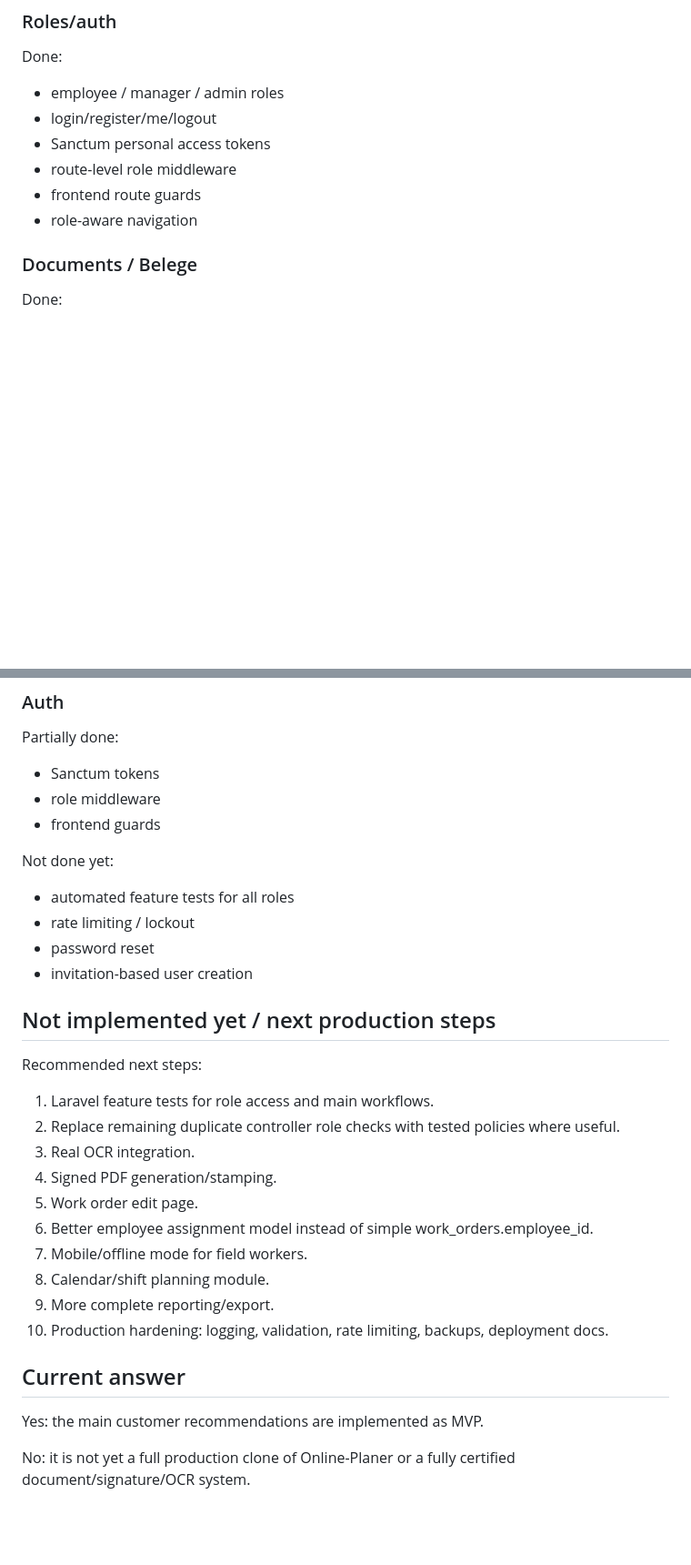
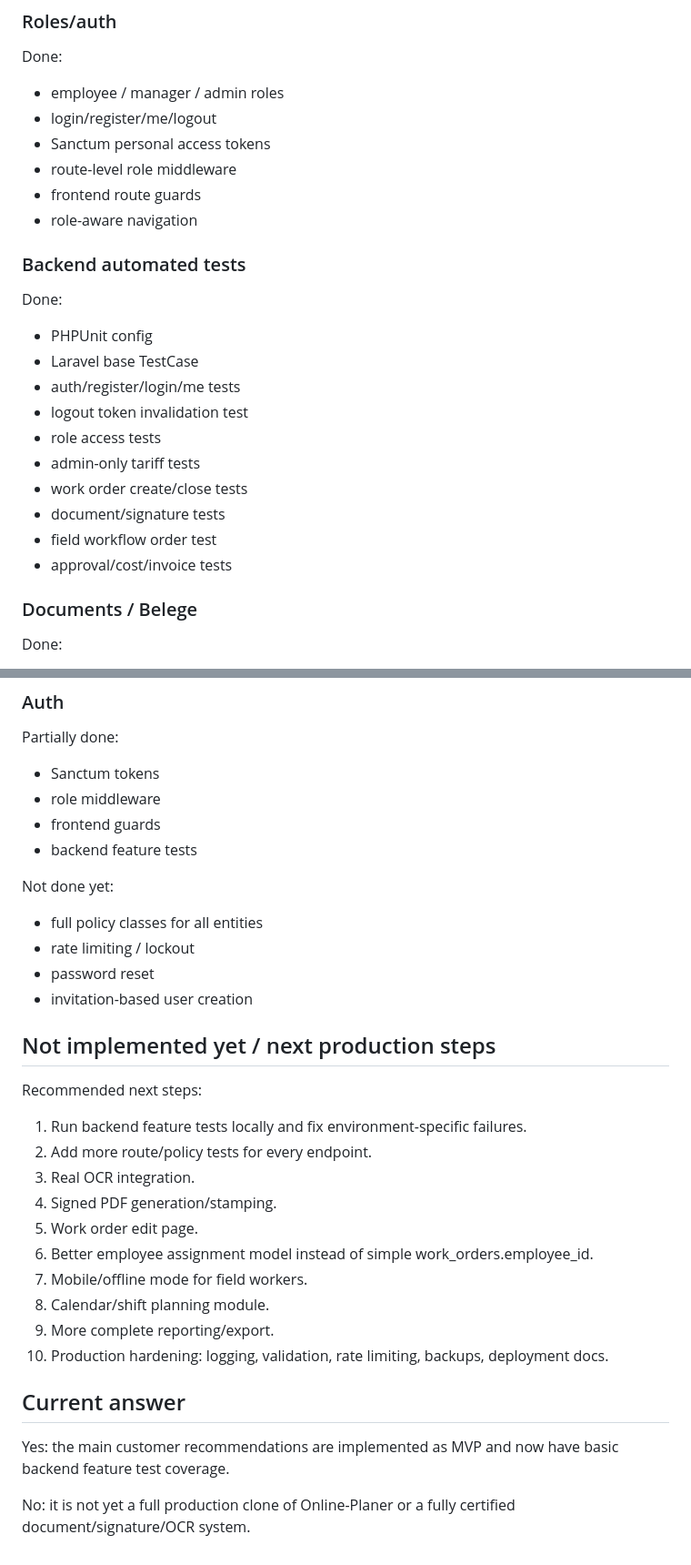
Before and after one commit to Webartdp/rail-crm-platform, a Markdown page: docs/CUSTOMER_RECOMMENDATIONS_STATUS.md, 2 parts joined by grey strips. Shown at 91% size. Rendered like a GitHub page; blank space fills up the shorter version.

Commit message:
Update customer status after feature tests

```diff
--- a/docs/CUSTOMER_RECOMMENDATIONS_STATUS.md
+++ b/docs/CUSTOMER_RECOMMENDATIONS_STATUS.md
@@ -73,6 +73,21 @@ Done:
 - route-level role middleware
 - frontend route guards
 - role-aware navigation
+
+### Backend automated tests
+
+Done:
+
+- PHPUnit config
+- Laravel base TestCase
+- auth/register/login/me tests
+- logout token invalidation test
+- role access tests
+- admin-only tariff tests
+- work order create/close tests
+- document/signature tests
+- field workflow order test
+- approval/cost/invoice tests
 
 ### Documents / Belege
 
@@ -167,10 +182,11 @@ Partially done:
 - Sanctum tokens
 - role middleware
 - frontend guards
+- backend feature tests
 
 Not done yet:
 
-- automated feature tests for all roles
+- full policy classes for all entities
 - rate limiting / lockout
 - password reset
 - invitation-based user creation
@@ -179,8 +195,8 @@ Not done yet:
 
 Recommended next steps:
 
-1. Laravel feature tests for role access and main workflows.
-2. Replace remaining duplicate controller role checks with tested policies where useful.
+1. Run backend feature tests locally and fix environment-specific failures.
+2. Add more route/policy tests for every endpoint.
 3. Real OCR integration.
 4. Signed PDF generation/stamping.
 5. Work order edit page.
@@ -192,6 +208,6 @@ Recommended next steps:
 
 ## Current answer
 
-Yes: the main customer recommendations are implemented as MVP.
+Yes: the main customer recommendations are implemented as MVP and now have basic backend feature test coverage.
 
 No: it is not yet a full production clone of Online-Planer or a fully certified document/signature/OCR system.
```
